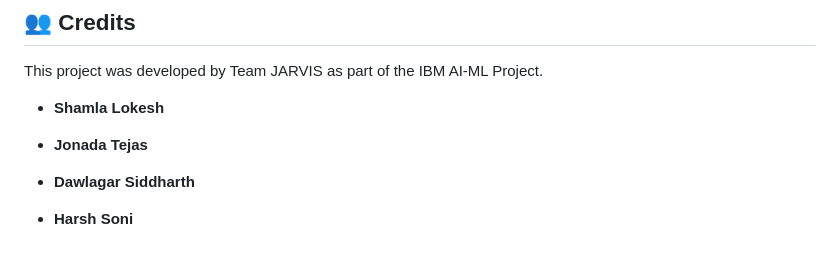
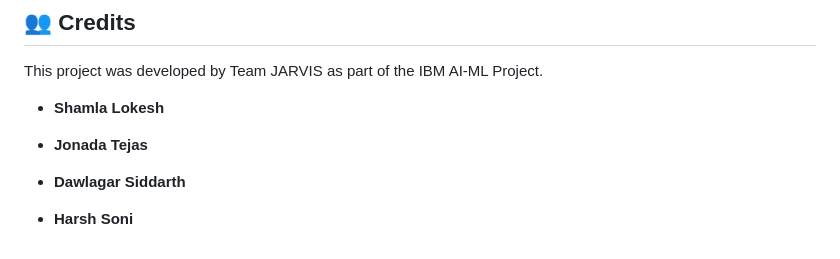
Before and after one commit to DAWLAGAR-SIDDARTH/AGENTIC-IBM, a Markdown page: README.md, the part around the change. Drawn GitHub-style.

```diff
--- a/README.md
+++ b/README.md
@@ -113,6 +113,6 @@ This project was developed by Team JARVIS as part of the IBM AI-ML Project.
 
 * **Jonada Tejas**
 
-* **Dawlagar Siddharth**
+* **Dawlagar Siddarth**
 
 * **Harsh Soni**
```
